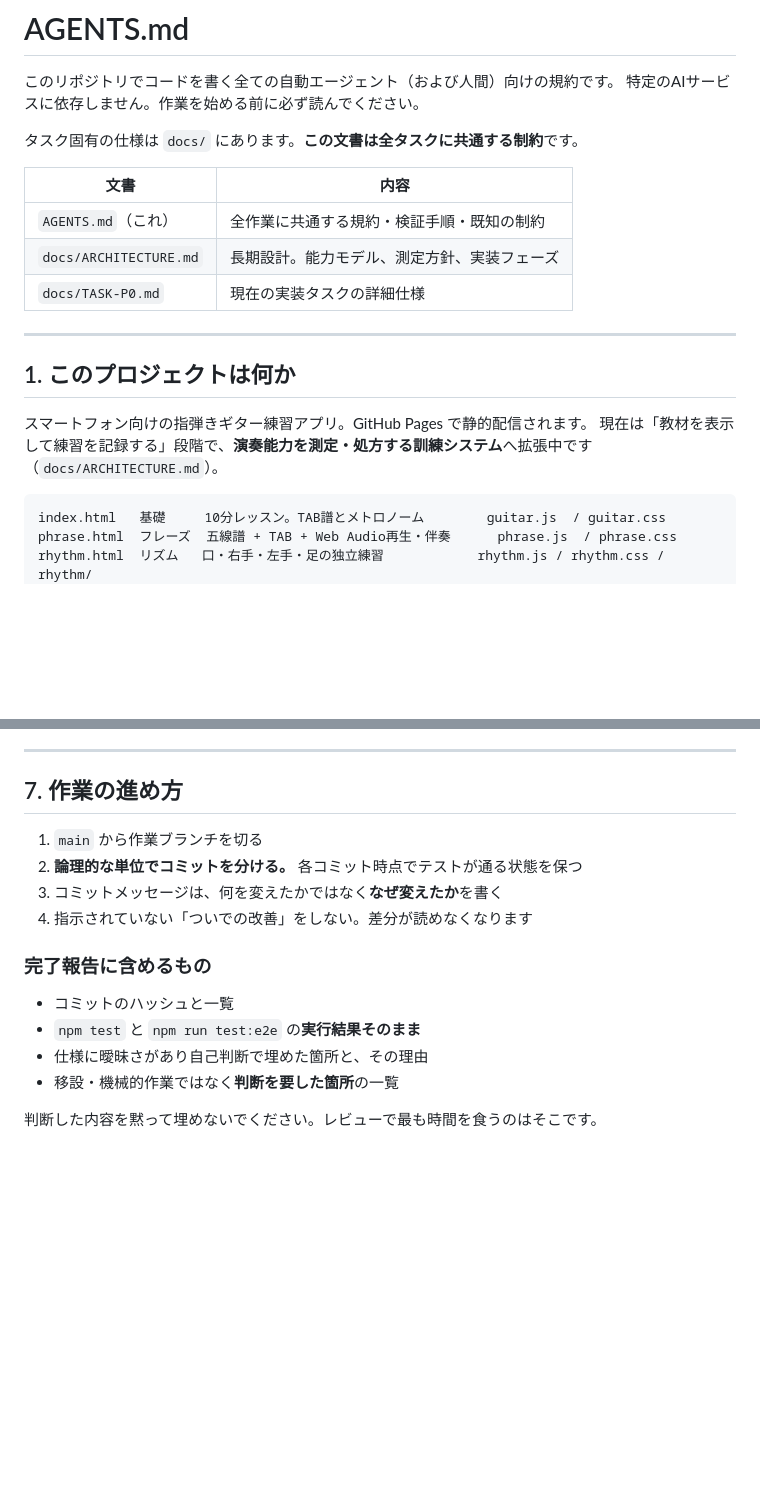
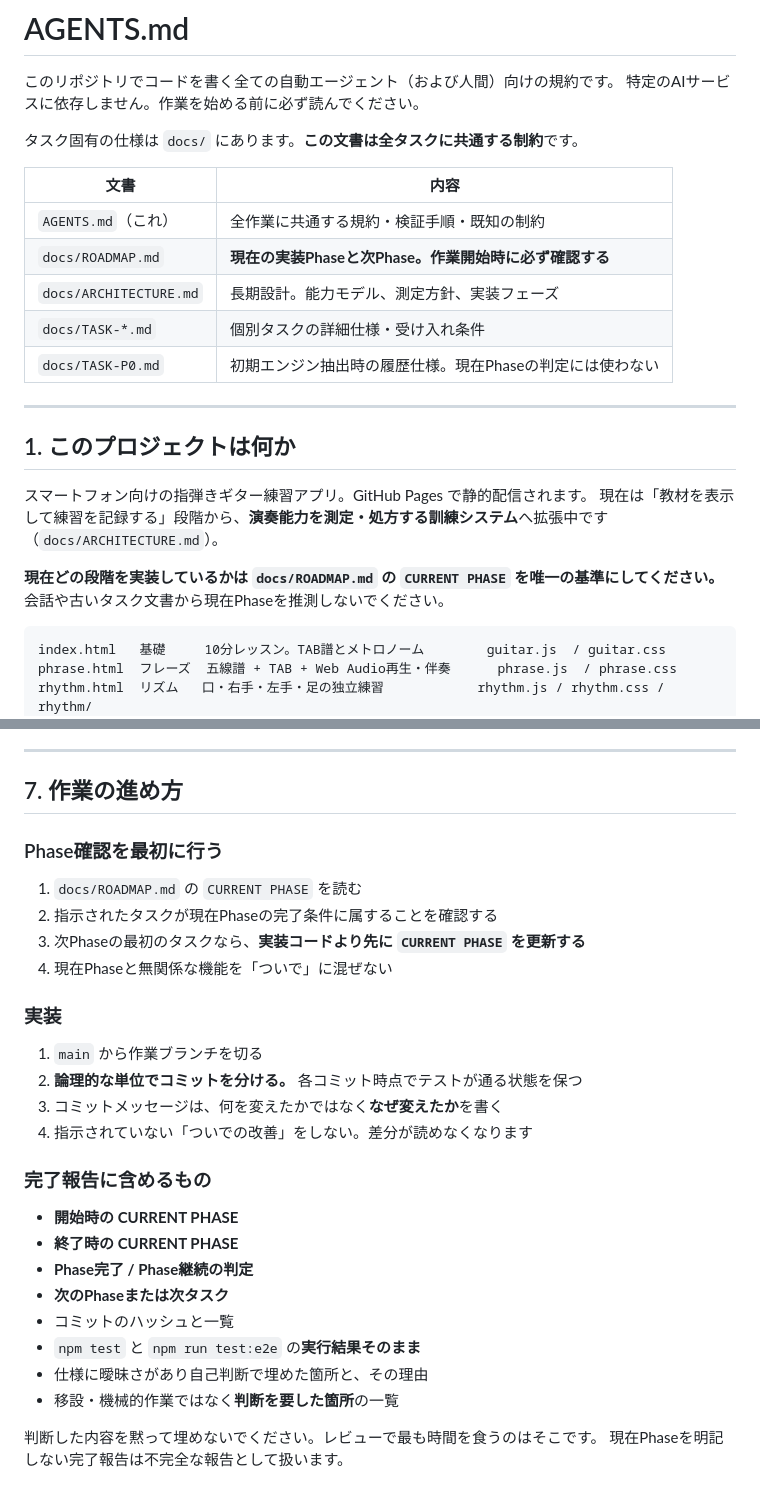
Before and after one commit to kitune2go/fingerstyle-guitar-practice, a Markdown page: AGENTS.md, 2 parts joined by grey strips. GitHub-like rendering; blank space fills up the shorter version.

Commit message:
docs: require phase status in every implementation handoff

````diff
--- a/AGENTS.md
+++ b/AGENTS.md
@@ -8,15 +8,20 @@
 | 文書 | 内容 |
 |---|---|
 | `AGENTS.md`（これ） | 全作業に共通する規約・検証手順・既知の制約 |
+| `docs/ROADMAP.md` | **現在の実装Phaseと次Phase。作業開始時に必ず確認する** |
 | `docs/ARCHITECTURE.md` | 長期設計。能力モデル、測定方針、実装フェーズ |
-| `docs/TASK-P0.md` | 現在の実装タスクの詳細仕様 |
+| `docs/TASK-*.md` | 個別タスクの詳細仕様・受け入れ条件 |
+| `docs/TASK-P0.md` | 初期エンジン抽出時の履歴仕様。現在Phaseの判定には使わない |
 
 ---
 
 ## 1. このプロジェクトは何か
 
 スマートフォン向けの指弾きギター練習アプリ。GitHub Pages で静的配信されます。
-現在は「教材を表示して練習を記録する」段階で、**演奏能力を測定・処方する訓練システム**へ拡張中です（`docs/ARCHITECTURE.md`）。
+現在は「教材を表示して練習を記録する」段階から、**演奏能力を測定・処方する訓練システム**へ拡張中です（`docs/ARCHITECTURE.md`）。
+
+**現在どの段階を実装しているかは `docs/ROADMAP.md` の `CURRENT PHASE` を唯一の基準にしてください。**
+会話や古いタスク文書から現在Phaseを推測しないでください。
 
 ```
 index.html   基礎     10分レッスン。TAB譜とメトロノーム        guitar.js  / guitar.css
@@ -162,6 +167,15 @@ npm run test:e2e                 # ブラウザ回帰テスト
 
 ## 7. 作業の進め方
 
+### Phase確認を最初に行う
+
+1. `docs/ROADMAP.md` の `CURRENT PHASE` を読む
+2. 指示されたタスクが現在Phaseの完了条件に属することを確認する
+3. 次Phaseの最初のタスクなら、**実装コードより先に `CURRENT PHASE` を更新する**
+4. 現在Phaseと無関係な機能を「ついで」に混ぜない
+
+### 実装
+
 1. `main` から作業ブランチを切る
 2. **論理的な単位でコミットを分ける。** 各コミット時点でテストが通る状態を保つ
 3. コミットメッセージは、何を変えたかではなく**なぜ変えたか**を書く
@@ -169,9 +183,14 @@ npm run test:e2e                 # ブラウザ回帰テスト
 
 ### 完了報告に含めるもの
 
+- **開始時の CURRENT PHASE**
+- **終了時の CURRENT PHASE**
+- **Phase完了 / Phase継続の判定**
+- **次のPhaseまたは次タスク**
 - コミットのハッシュと一覧
 - `npm test` と `npm run test:e2e` の**実行結果そのまま**
 - 仕様に曖昧さがあり自己判断で埋めた箇所と、その理由
 - 移設・機械的作業ではなく**判断を要した箇所**の一覧
 
 判断した内容を黙って埋めないでください。レビューで最も時間を食うのはそこです。
+現在Phaseを明記しない完了報告は不完全な報告として扱います。
````
